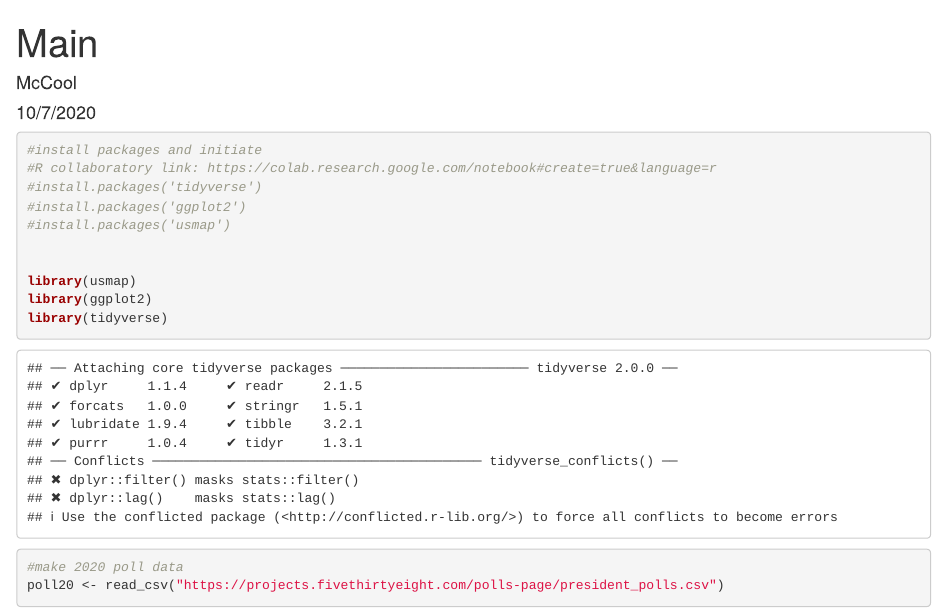
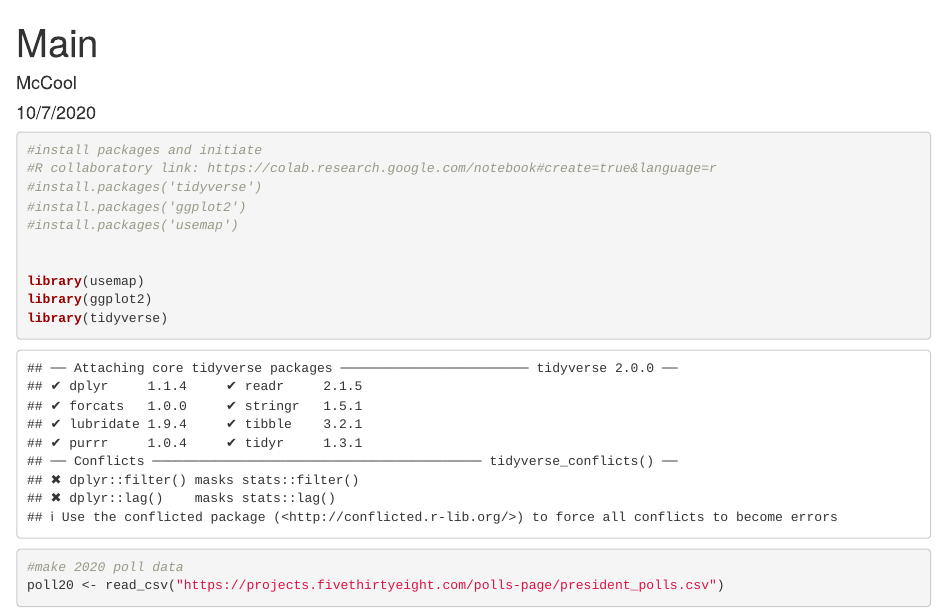
Before and after one commit to mccool-ryan/BioStatsProj, an R Markdown document (main.Rmd): the page in a window 1100 px wide, from its top. Rendered offline with R 4.5, knitr and Pandoc, with nearby package versions; some code elsewhere in the file could not run offline.

Commit message:
Update main.Rmd

```diff
--- a/main.Rmd
+++ b/main.Rmd
@@ -14,10 +14,10 @@ knitr::opts_chunk$set(echo = TRUE)
 #R collaboratory link: https://colab.research.google.com/notebook#create=true&language=r
 #install.packages('tidyverse')
 #install.packages('ggplot2')
-#install.packages('usmap')
+#install.packages('usemap')
 
 
-library(usmap)
+library(usemap)
 library(ggplot2)
 library(tidyverse)
 
```
